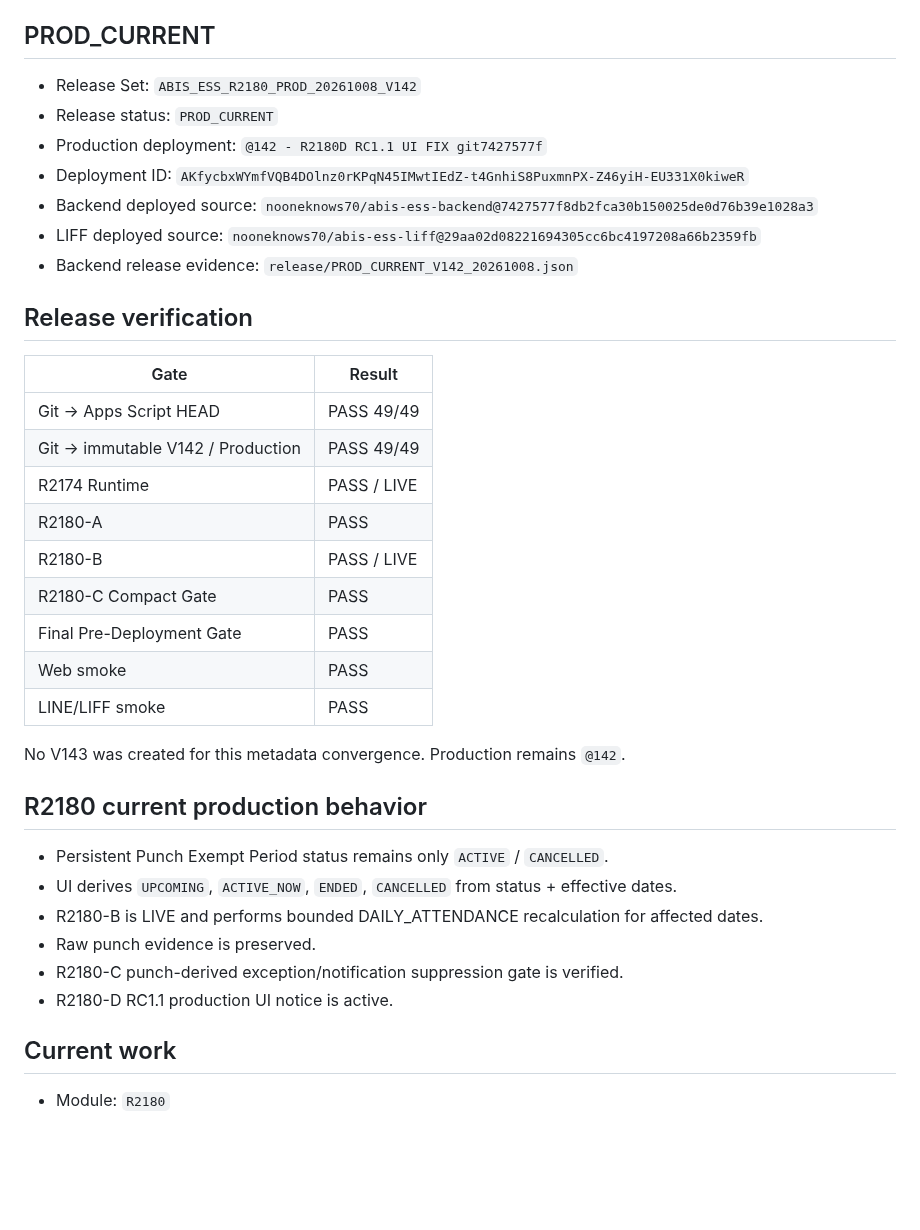
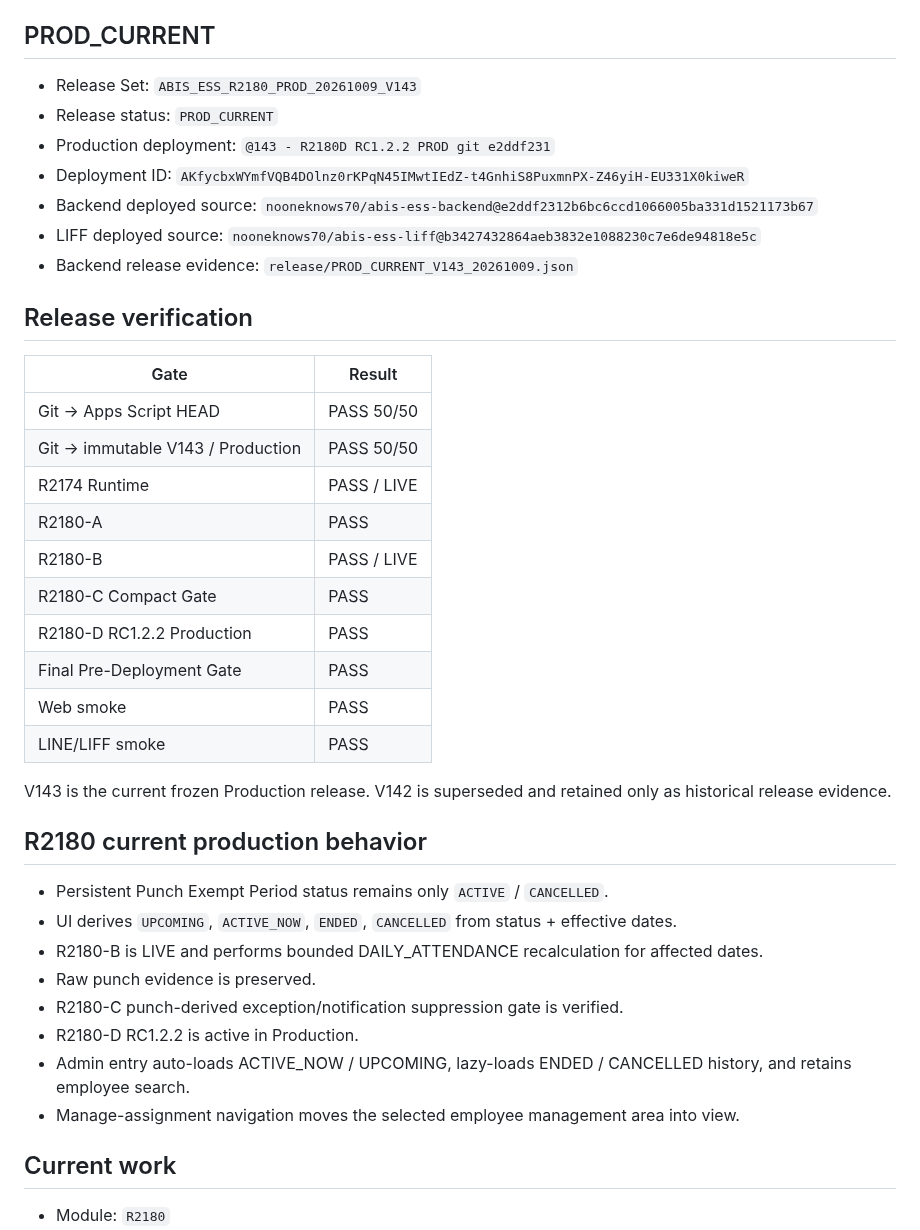
Before and after one commit to nooneknows70/abis-ess-liff, a Markdown page: ABIS_ESS_CURRENT_STATE.md, the part around the change. Rendered like a GitHub page; blank space fills up the shorter version.

Commit message:
Fix Current State header to V143 PROD_CURRENT

```diff
--- a/ABIS_ESS_CURRENT_STATE.md
+++ b/ABIS_ESS_CURRENT_STATE.md
@@ -5,29 +5,30 @@
 
 ## PROD_CURRENT
 
-- Release Set: `ABIS_ESS_R2180_PROD_20261008_V142`
+- Release Set: `ABIS_ESS_R2180_PROD_20261009_V143`
 - Release status: `PROD_CURRENT`
-- Production deployment: `@142 - R2180D RC1.1 UI FIX git7427577f`
+- Production deployment: `@143 - R2180D RC1.2.2 PROD git e2ddf231`
 - Deployment ID: `AKfycbxWYmfVQB4DOlnz0rKPqN45IMwtIEdZ-t4GnhiS8PuxmnPX-Z46yiH-EU331X0kiweR`
-- Backend deployed source: `nooneknows70/abis-ess-backend@7427577f8db2fca30b150025de0d76b39e1028a3`
-- LIFF deployed source: `nooneknows70/abis-ess-liff@29aa02d08221694305cc6bc4197208a66b2359fb`
-- Backend release evidence: `release/PROD_CURRENT_V142_20261008.json`
+- Backend deployed source: `nooneknows70/abis-ess-backend@e2ddf2312b6bc6ccd1066005ba331d1521173b67`
+- LIFF deployed source: `nooneknows70/abis-ess-liff@b3427432864aeb3832e1088230c7e6de94818e5c`
+- Backend release evidence: `release/PROD_CURRENT_V143_20261009.json`
 
 ## Release verification
 
 | Gate | Result |
 | --- | --- |
-| Git → Apps Script HEAD | PASS 49/49 |
-| Git → immutable V142 / Production | PASS 49/49 |
+| Git → Apps Script HEAD | PASS 50/50 |
+| Git → immutable V143 / Production | PASS 50/50 |
 | R2174 Runtime | PASS / LIVE |
 | R2180-A | PASS |
 | R2180-B | PASS / LIVE |
 | R2180-C Compact Gate | PASS |
+| R2180-D RC1.2.2 Production | PASS |
 | Final Pre-Deployment Gate | PASS |
 | Web smoke | PASS |
 | LINE/LIFF smoke | PASS |
 
-No V143 was created for this metadata convergence. Production remains `@142`.
+V143 is the current frozen Production release. V142 is superseded and retained only as historical release evidence.
 
 ## R2180 current production behavior
 
@@ -36,7 +37,9 @@ No V143 was created for this metadata convergence. Production remains `@142`.
 - R2180-B is LIVE and performs bounded DAILY_ATTENDANCE recalculation for affected dates.
 - Raw punch evidence is preserved.
 - R2180-C punch-derived exception/notification suppression gate is verified.
-- R2180-D RC1.1 production UI notice is active.
+- R2180-D RC1.2.2 is active in Production.
+- Admin entry auto-loads ACTIVE_NOW / UPCOMING, lazy-loads ENDED / CANCELLED history, and retains employee search.
+- Manage-assignment navigation moves the selected employee management area into view.
 
 ## Current work
 
```
